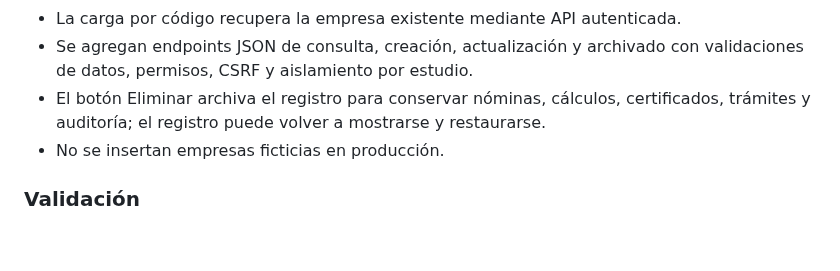
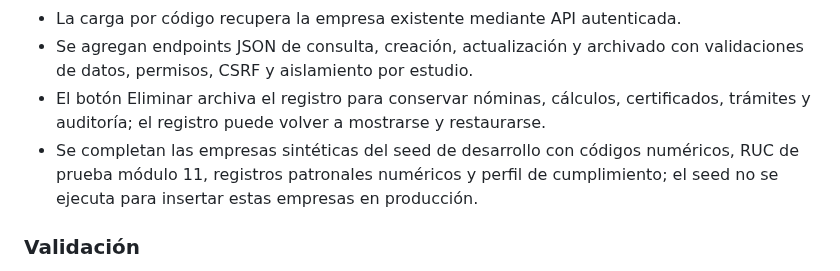
Before and after one commit to BRUNOBENOV/DIGIT-LABORAL, a Markdown page: CHANGELOG.md, the part around the change. Drawn GitHub-style; blank space fills up the shorter version.

Commit message:
Document company development fixtures and production boundary

```diff
--- a/CHANGELOG.md
+++ b/CHANGELOG.md
@@ -10,7 +10,7 @@
 - La carga por código recupera la empresa existente mediante API autenticada.
 - Se agregan endpoints JSON de consulta, creación, actualización y archivado con validaciones de datos, permisos, CSRF y aislamiento por estudio.
 - El botón Eliminar archiva el registro para conservar nóminas, cálculos, certificados, trámites y auditoría; el registro puede volver a mostrarse y restaurarse.
-- No se insertan empresas ficticias en producción.
+- Se completan las empresas sintéticas del seed de desarrollo con códigos numéricos, RUC de prueba módulo 11, registros patronales numéricos y perfil de cumplimiento; el seed no se ejecuta para insertar estas empresas en producción.
 
 ### Validación
 - Se agregan pruebas para el formulario, catálogo paraguayo, RUC módulo 11, consulta por código y operaciones CRUD de la API.
```
